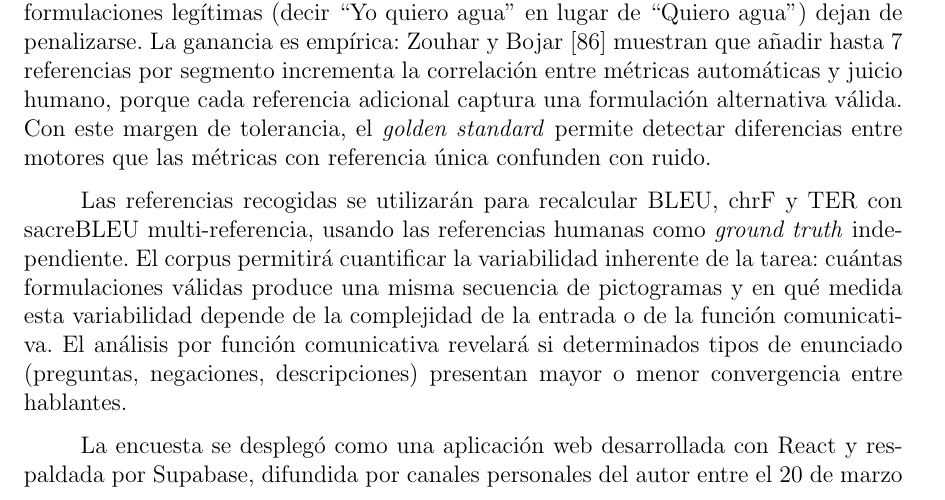
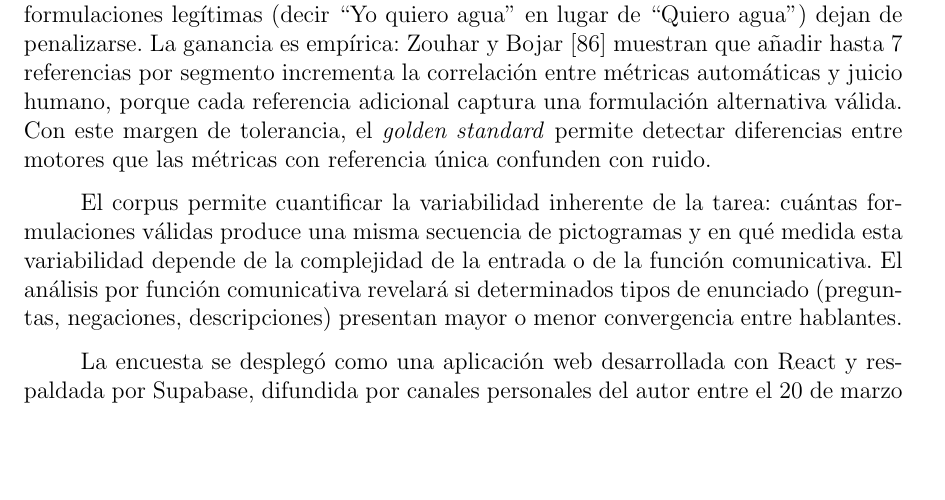
Before and after one commit to Lagaress/tfg-memory, a LaTeX document (main.tex, which reads sections/development/evaluacion-comparativa.tex): part of page 66 of 102, cut so that both start at the same text, the shorter picture padded with empty space. Compiled offline with pdfLaTeX.

Commit message:
Drop duplicate recalculation sentence
Co-Authored-By: Claude Opus 4.7 (1M context) <noreply@anthropic.com>

```diff
--- a/sections/development/evaluacion-comparativa.tex
+++ b/sections/development/evaluacion-comparativa.tex
@@ -401,7 +401,7 @@ La encuesta se organiza en 10 bloques de 16 ítems únicos más 4 anchors compar
 
 La evaluación multi-referencia consiste en calcular las métricas automáticas (BLEU, chrF, BERTScore) comparando cada predicción del motor contra varias referencias humanas válidas del mismo caso, en lugar de contra una sola. Un $n$-grama de la predicción cuenta como acierto si aparece en cualquiera de las referencias, de modo que las reformulaciones legítimas (decir ``Yo quiero agua'' en lugar de ``Quiero agua'') dejan de penalizarse. La ganancia es empírica: Zouhar y Bojar~\cite{zouhar2024quality} muestran que añadir hasta 7 referencias por segmento incrementa la correlación entre métricas automáticas y juicio humano, porque cada referencia adicional captura una formulación alternativa válida. Con este margen de tolerancia, el \textit{golden standard} permite detectar diferencias entre motores que las métricas con referencia única confunden con ruido.
 
-Las referencias recogidas se utilizarán para recalcular BLEU, chrF y TER con sacreBLEU multi-referencia, usando las referencias humanas como \textit{ground truth} independiente. El corpus permitirá cuantificar la variabilidad inherente de la tarea: cuántas formulaciones válidas produce una misma secuencia de pictogramas y en qué medida esta variabilidad depende de la complejidad de la entrada o de la función comunicativa. El análisis por función comunicativa revelará si determinados tipos de enunciado (preguntas, negaciones, descripciones) presentan mayor o menor convergencia entre hablantes.
+El corpus permite cuantificar la variabilidad inherente de la tarea: cuántas formulaciones válidas produce una misma secuencia de pictogramas y en qué medida esta variabilidad depende de la complejidad de la entrada o de la función comunicativa. El análisis por función comunicativa revelará si determinados tipos de enunciado (preguntas, negaciones, descripciones) presentan mayor o menor convergencia entre hablantes.
 
 La encuesta se desplegó como una aplicación web desarrollada con React y respaldada por Supabase, difundida por canales personales del autor entre el 20 de marzo y el 10 de abril de 2026, durante aproximadamente tres semanas. Cada participante quedaba asignado a un bloque del diseño balanceado y escribía libremente la frase que diría al ver cada una de las 20 secuencias de pictogramas de ese bloque. Se inscribieron 38 personas: 30 completaron los 20 ítems (78.9\%), 5 aportaron respuestas parciales (con 2, 3, 6, 8 y 13 ítems respectivamente) y 3 no llegaron a responder. La distribución temporal concentró 19 inscripciones el día del lanzamiento, un goteo constante durante la última semana de marzo y una segunda oleada de 12 inscritos el 9 de abril tras un recordatorio. La captación se detuvo cuando todos los bloques tenían al menos una respuesta completa y las 30 participaciones íntegras ya permitían cerrar el núcleo del corpus.
 
```
